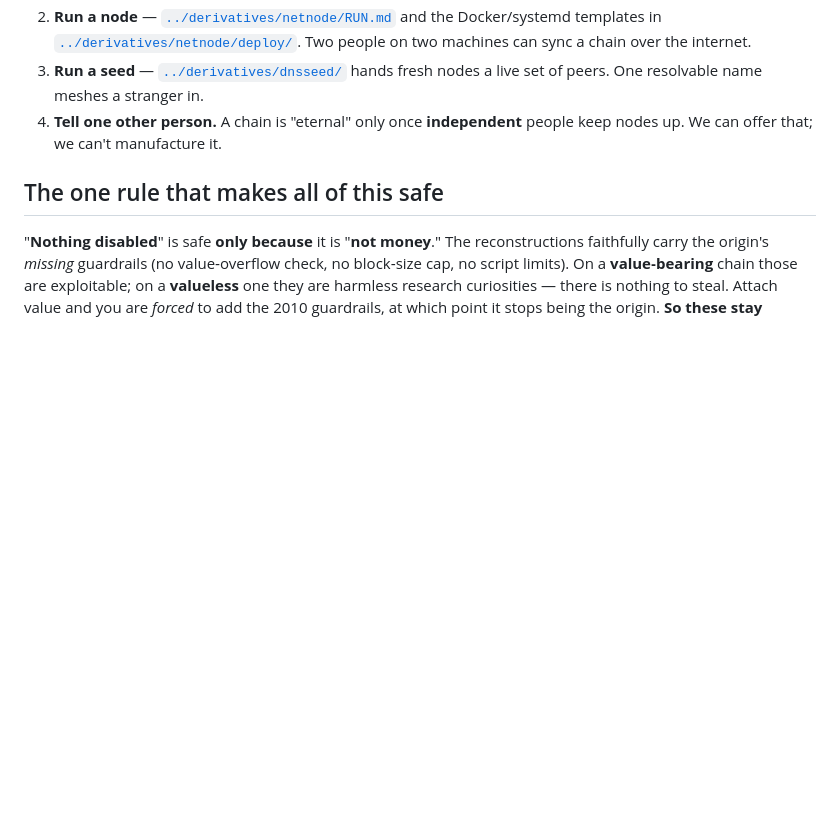
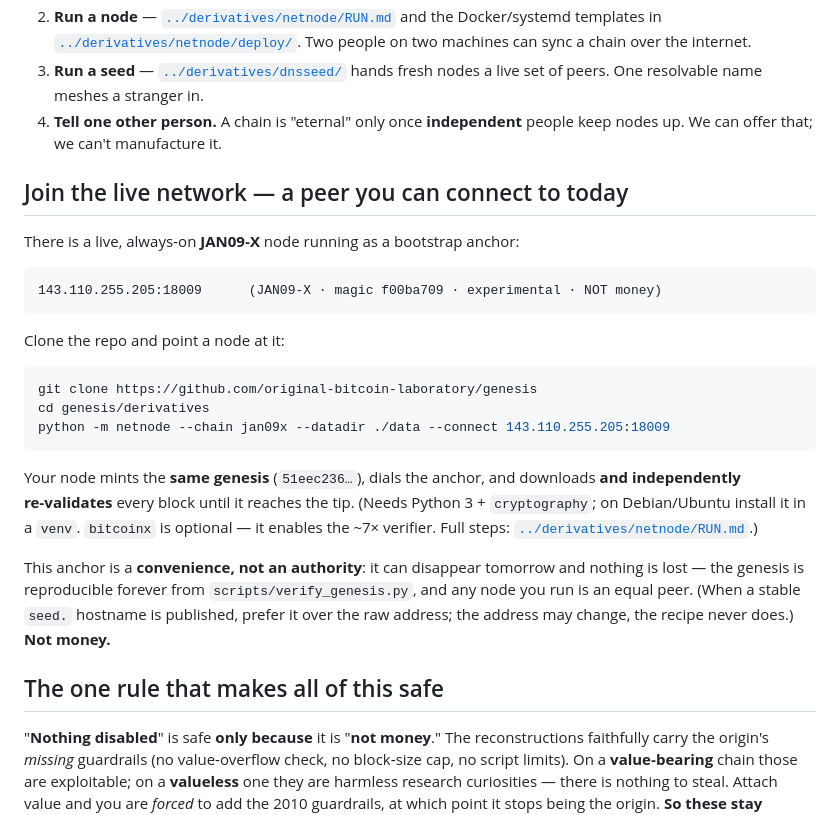
Before and after one commit to original-bitcoin-laboratory/genesis, a Markdown page: docs/ANNOUNCE.md, the part around the change. Rendered like a GitHub page; blank space fills up the shorter version.

Commit message:
docs(announce): add the live JAN09-X bootstrap peer + join command

````diff
--- a/docs/ANNOUNCE.md
+++ b/docs/ANNOUNCE.md
@@ -57,6 +57,32 @@ hashing, sighash, and value rules are pinned down.
 4. **Tell one other person.** A chain is "eternal" only once **independent** people keep nodes up. We
    can offer that; we can't manufacture it.
 
+## Join the live network — a peer you can connect to today
+
+There is a live, always‑on **JAN09‑X** node running as a bootstrap anchor:
+
+```
+143.110.255.205:18009      (JAN09‑X · magic f00ba709 · experimental · NOT money)
+```
+
+Clone the repo and point a node at it:
+
+```bash
+git clone https://github.com/original-bitcoin-laboratory/genesis
+cd genesis/derivatives
+python -m netnode --chain jan09x --datadir ./data --connect 143.110.255.205:18009
+```
+
+Your node mints the **same genesis** (`51eec236…`), dials the anchor, and downloads **and
+independently re‑validates** every block until it reaches the tip. (Needs Python 3 + `cryptography`;
+on Debian/Ubuntu install it in a `venv`. `bitcoinx` is optional — it enables the ~7× verifier. Full
+steps: [`../derivatives/netnode/RUN.md`](../derivatives/netnode/RUN.md).)
+
+This anchor is a **convenience, not an authority**: it can disappear tomorrow and nothing is lost —
+the genesis is reproducible forever from `scripts/verify_genesis.py`, and any node you run is an equal
+peer. (When a stable `seed.` hostname is published, prefer it over the raw address; the address may
+change, the recipe never does.) **Not money.**
+
 ## The one rule that makes all of this safe
 
 "**Nothing disabled**" is safe **only because** it is "**not money**." The reconstructions faithfully
````
